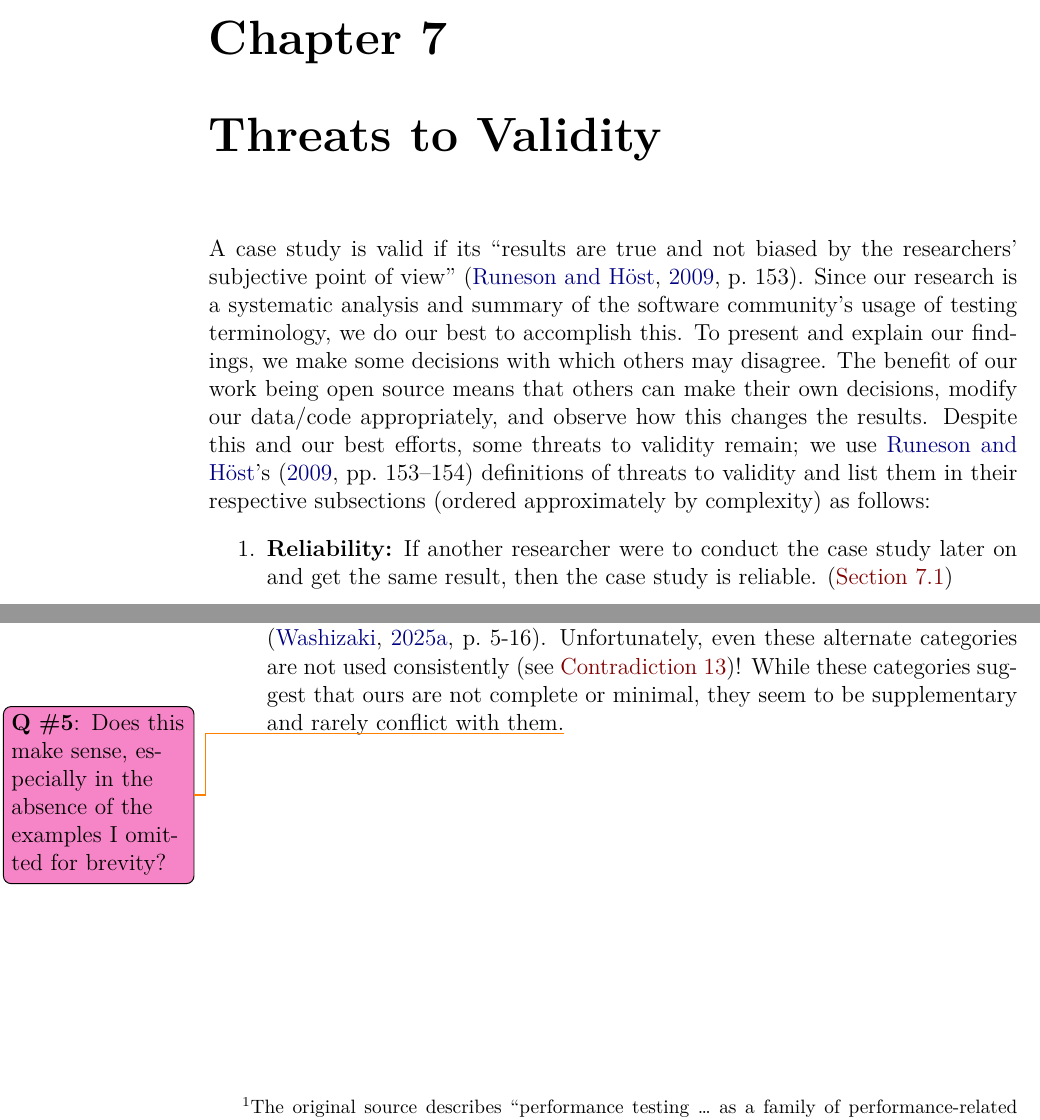
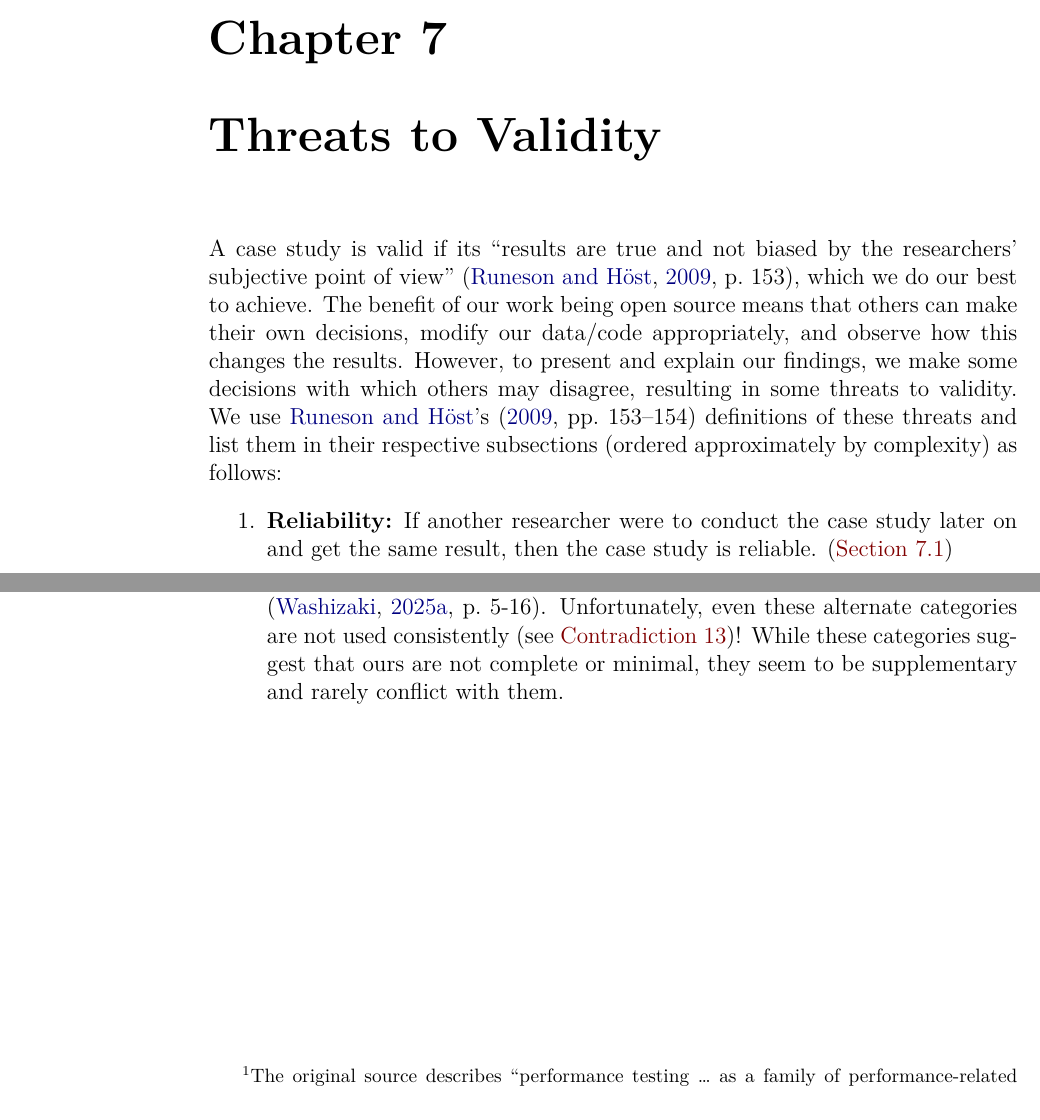
Before and after one commit to samm82/TestingTesting, a LaTeX thesis (thesis.tex, which reads chapters/33_threats.tex): two parts of pages 78 and 80 of 157, joined at a grey line, cut so that both start at the same text. The pictures show the PDF file thesis.pdf that the author committed with the source.

Commit message:
Address feedback on threats from #256
Restructure intro to threats section

```diff
--- a/chapters/33_threats.tex
+++ b/chapters/33_threats.tex
@@ -1,17 +1,17 @@
 \section{Threats to Validity}\label{threats}
 
 A case study is valid if its ``results are true and not biased by the
-researchers' subjective point of view'' \citep[p.~153]{RunesonAndHöst2009}.
-Since our research is a systematic analysis and summary of the software
-community's usage of testing terminology, we do our
-best to accomplish this. To present and explain our findings,
-we make some decisions with which others may disagree. The benefit of our work
+researchers' subjective point of view'' \citep[p.~153]{RunesonAndHöst2009},
+% Since our research is a systematic analysis and summary of the software
+% community's usage of testing terminology,
+which we do our best to achieve. The benefit of our work
 being open source means that others can make their own decisions, modify our
-data/code appropriately, and observe how this changes the results. Despite this
-and our best efforts, some threats to validity remain; we use
-\citepos[pp.~153\==154]{RunesonAndHöst2009} definitions of threats to validity
-and list them in their respective subsections (ordered approximately by
-complexity) as follows:
+data/code appropriately, and observe how this changes the results. However,
+to present and explain our findings, we make some decisions with which others
+may disagree, resulting in %  Despite this and our best efforts,
+some threats to validity. We use \citepos[pp.~153\==154]{RunesonAndHöst2009}
+definitions of these threats and list them in their respective subsections
+(ordered approximately by complexity) as follows:
 \begin{enumerate}
     \item \textbf{Reliability:} If another researcher were to conduct the case
           study later on and get the same result, then the case study is
@@ -144,8 +145,7 @@ supports it, we make the final decision to use it as described in
           alternate categories are not used consistently
           (see \flawref{manual-or-keyword})! While these categories suggest
           that ours are not complete or minimal, they seem to be supplementary
-          and rarely conflict with them.\qtodo{Does this make sense,
-              especially in the absence of the examples I omitted for brevity?}
+          and rarely conflict with them.
           % Examples omitted for brevity
           % Threat omitted for clarity/brevity
           % \item \textbf{Unclear Category Boundaries:} Note that ``there is a lot of
```
Also changed, not shown: thesis.pdf, chapters/33_threats.tex (5 more changed lines).
